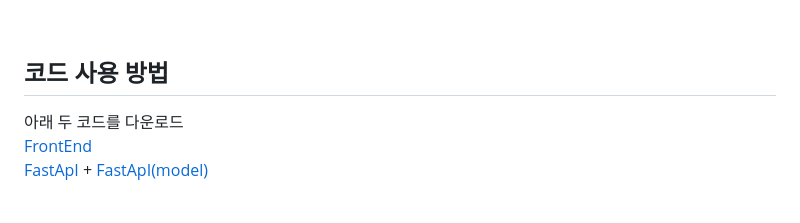
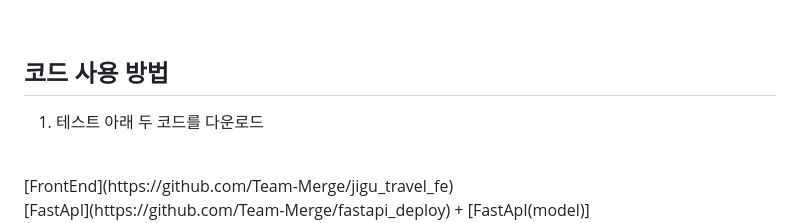
Before and after one commit to Team-Merge/temp_repo, a Markdown page: README.md, the part around the change. Drawn GitHub-style; blank space fills up the shorter version.

```diff
--- a/README.md
+++ b/README.md
@@ -102,6 +102,7 @@
 <br>
 
 ## 코드 사용 방법
+1. 테스트
 아래 두 코드를 다운로드
 <br>
 [FrontEnd](https://github.com/Team-Merge/jigu_travel_fe)
```
